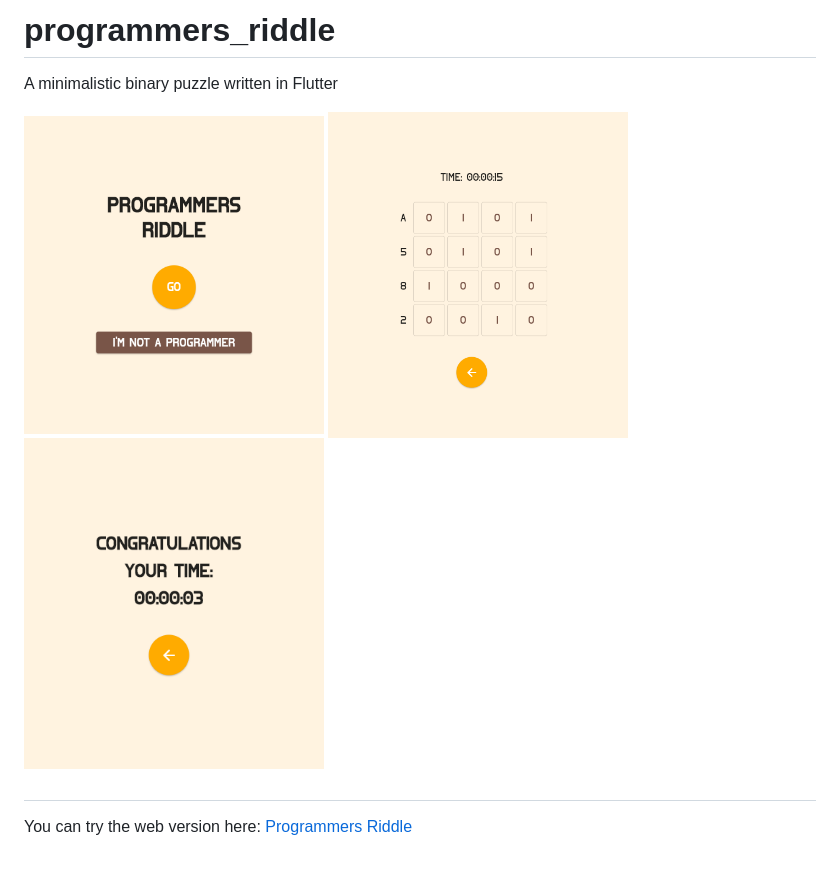
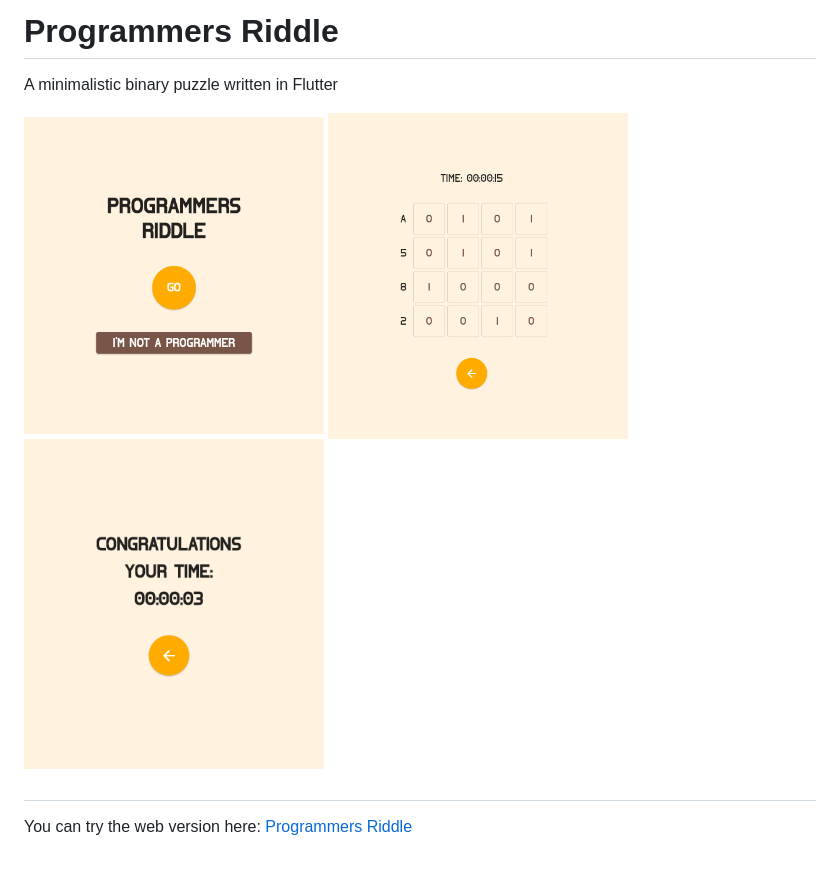
Before and after one commit to RednibCoding/programmers-riddle, a Markdown page: README.md, the part around the change. GitHub-like rendering; pictures changed too: media/pic1.png, media/pic2.png, media/pic3.png.

```diff
--- a/README.md
+++ b/README.md
@@ -1,12 +1,12 @@
-# programmers_riddle
+# Programmers Riddle
 
 A minimalistic binary puzzle written in Flutter
 
-<img src="media/pic5.png" width="300" height="300" />
+<img src="media/pic1.png" width="300" height="300" />
 
-<img src="media/pic6.png" width="300" height="320" />
+<img src="media/pic2.png" width="300" height="320" />
 
-<img src="media/pic4.png" width="300" height="340" />
+<img src="media/pic3.png" width="300" height="340" />
 
 ##
 You can try the web version here: [Programmers Riddle](https://625231eadc93531115434233--superb-kleicha-bf7f7d.netlify.app/#/)
```
